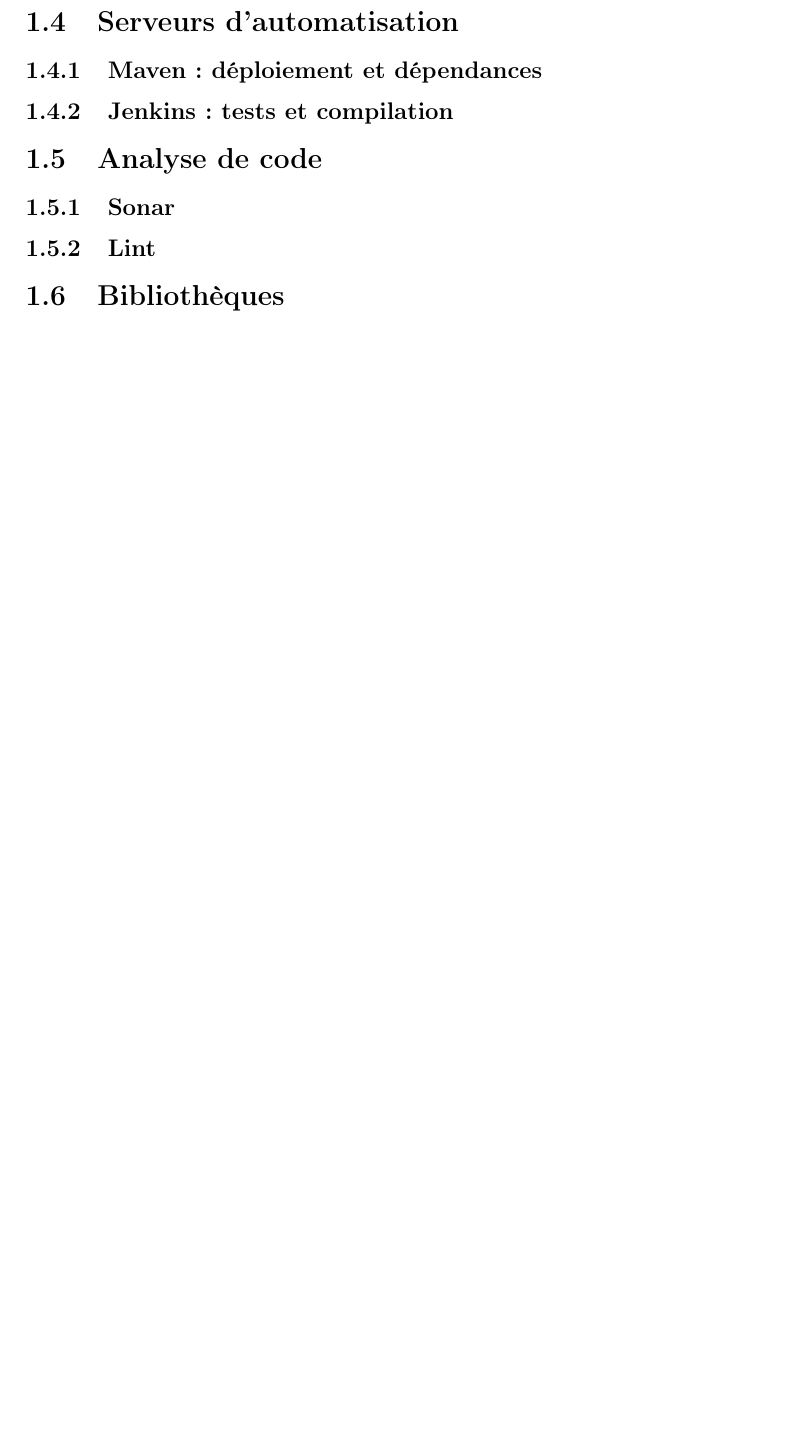
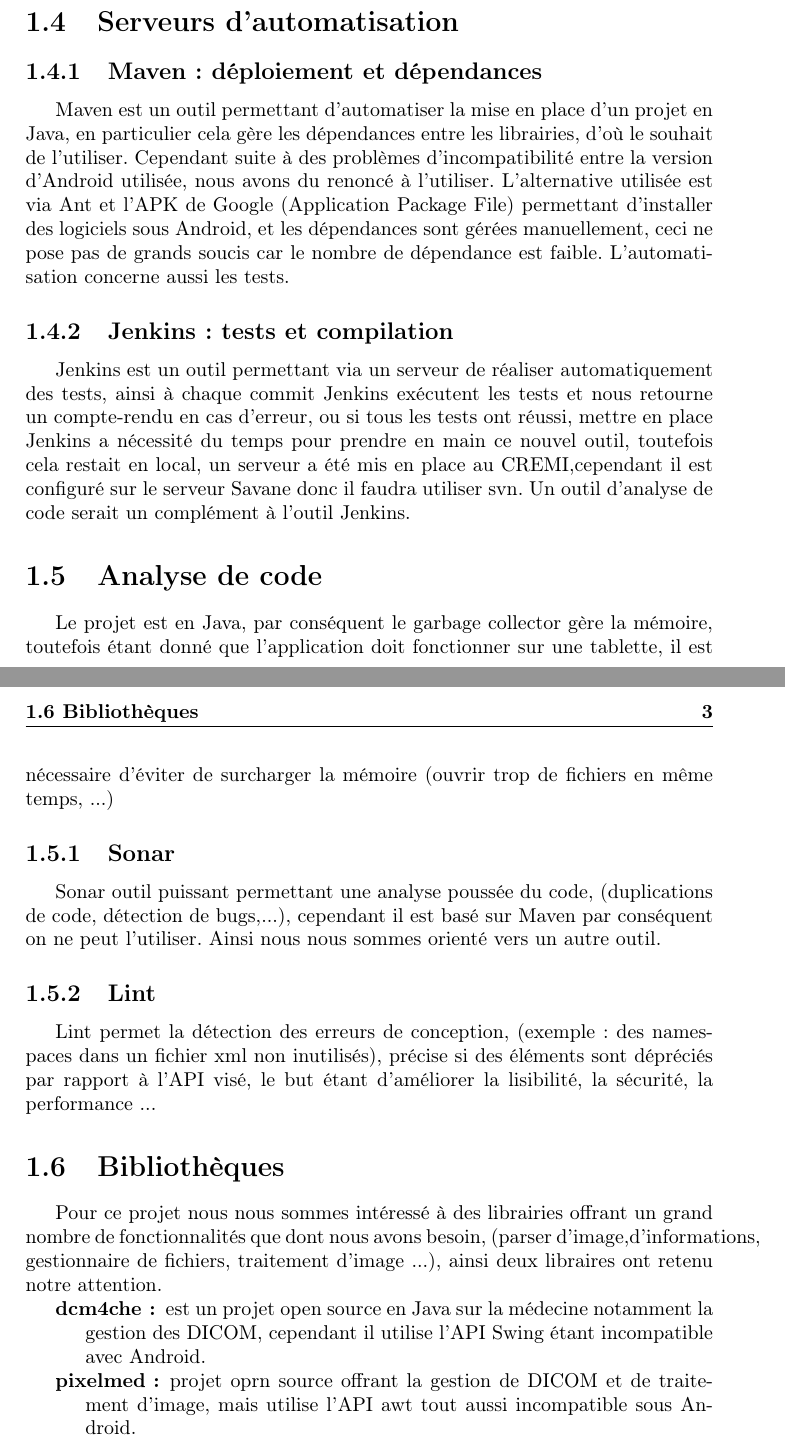
Before and after one commit to smdasilva/Projet_cp, a LaTeX book (rapport/rapport.tex, which reads rapport/chapters/preparation.tex): part of page 4 of 6 before the commit and two parts of pages 4 and 5 of 8 after it, the two joined at a grey line, cut so that both start at the same text, the shorter picture padded with empty space. Compiled offline with pdfLaTeX.

Commit message:
bibliothèques fini

```diff
--- a/rapport/chapters/preparation.tex
+++ b/rapport/chapters/preparation.tex
@@ -48,3 +59,11 @@ cette version, par conséquent certains services ne sont pas accessibles.
 \section{Serveurs d'automatisation}
 
 \subsection{Maven : déploiement et dépendances}
+Maven est un outil permettant d'automatiser la mise en place d'un projet en Java, en particulier cela gère les dépendances entre les librairies, d'où
+le souhait de l'utiliser. Cependant suite à des problèmes d'incompatibilité entre la version d'Android utilisée, nous avons du renoncé à l'utiliser.
+L'alternative utilisée est via Ant et l'APK de Google (Application Package File) permettant d'installer des logiciels sous Android,
+et les dépendances sont gérées manuellement, ceci ne pose pas de grands soucis car le nombre de dépendance est faible.
+L'automatisation concerne aussi les tests.
+%%Maven, pourquoi on voulait l'utiliser, pourquoi on ne l'a pas utilisé au final.
+%%Quelles sont les alternatives utilisées (donc, comment nous avons surmonté le risque posé par l'absence de Maven). Utilisation du générateur d'apk de
+%google fourni de base dans ADT. Dépendances gérées à la main, pas grave car petit projet.
@@ -53,14 +70,33 @@ cette version, par conséquent certains services ne sont pas accessibles.
 
 \subsection{Jenkins : tests et compilation}
-%Jenkins
+Jenkins est un outil permettant via un serveur de réaliser automatiquement des tests, ainsi à chaque commit Jenkins exécutent les tests et nous retourne
+un compte-rendu en cas d'erreur, ou si tous les tests ont réussi, mettre en place Jenkins a nécessité du temps pour prendre en main ce nouvel outil,
+toutefois cela restait en local, un serveur a été mis en place au CREMI,cependant il est configuré sur le serveur Savane donc il faudra utiliser svn.
+Un outil d'analyse de code serait un complément à l'outil Jenkins.
+
 
 \section{Analyse de code}
-%Pas besoin d'outil d'analyse de fuites mémoire, c'est du garbage collector.
+
+Le projet est en Java, par conséquent le garbage collector gère la mémoire, toutefois étant donné que l'application doit
+fonctionner sur une tablette, il est nécessaire d'éviter de surcharger la mémoire (ouvrir trop de fichiers en même temps, ...)
 \subsection{Sonar}
-%Sonar, outil puissant avec frontend web pour la gestion qualité à l'aide de l'analyse du code. Basé sur Maven donc abandonné.
+Sonar outil puissant permettant une analyse poussée du code, (duplications de code, détection de bugs,...), cependant il est basé sur Maven par conséquent
+on ne peut l'utiliser. Ainsi nous nous sommes orienté vers un autre outil.
+%%Sonar, outil puissant avec frontend web pour la gestion qualité à l'aide de l'analyse du code. Basé sur Maven donc abandonné.
 \subsection{Lint}
-%Détecte certaines erreurs de conception et donne des conseils pour avoir un code de meilleur qualité. Outil android. Correctness, Usability, security, accessibility, performance (je cite la page google).
+Lint permet la détection des erreurs de conception, (exemple: des namespaces dans un fichier xml non inutilisés), précise si des éléments sont
+dépréciés par rapport à l'API visé, le but étant d'améliorer la lisibilité, la sécurité, la performance ...
+%%Détecte certaines erreurs de conception et donne des conseils pour avoir un code de meilleur qualité. Outil Android. Correctness, Usability, security,
+%%accessibility, performance (je cite la page google).
 
 \section{Bibliothèques}
-%dcm4che, pourquoi c'était bien, pourquoi c'est pas possible.
-%pixelmed, pourquoi c'est génial, ce qu'on ne peut pas utiliser pour cause d'incompatibilité. Les conséquences sur le projet.
+Pour ce projet nous nous sommes intéressé à des librairies offrant un grand nombre de fonctionnalités que dont nous avons besoin,
+(parser d'image,d'informations, gestionnaire de fichiers, traitement d'image ...), ainsi deux libraires ont retenu notre attention.
+\begin{itemize}
+\item[\textbf{dcm4che:}]  est un projet open source en Java sur la médecine notamment la gestion des DICOM, cependant il utilise l'API Swing
+étant incompatible avec Android.
+\item[\textbf{pixelmed:}] projet oprn source offrant la gestion de DICOM et de traitement d'image, mais utilise l'API awt tout aussi incompatible sous
+Android.
+\end{itemize}
+%%dcm4che, pourquoi c'était bien, pourquoi c'est pas possible.
+%%pixelmed, pourquoi c'est génial, ce qu'on ne peut pas utiliser pour cause d'incompatibilité. Les conséquences sur le projet.
```
Also changed, not shown: rapport/rapport.tex (+4 -3 lines), rapport/chapters/preparation.tex (25 more changed lines).
